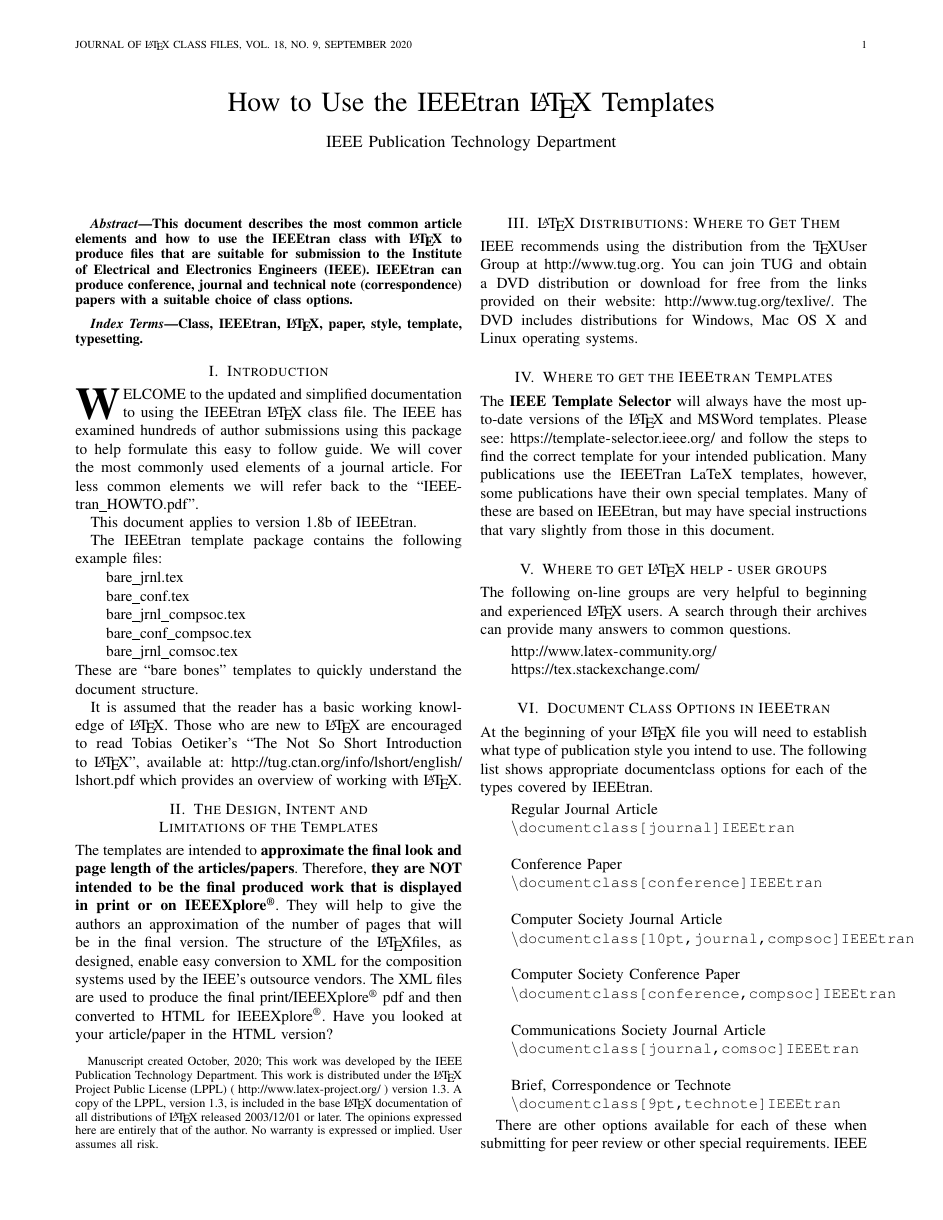
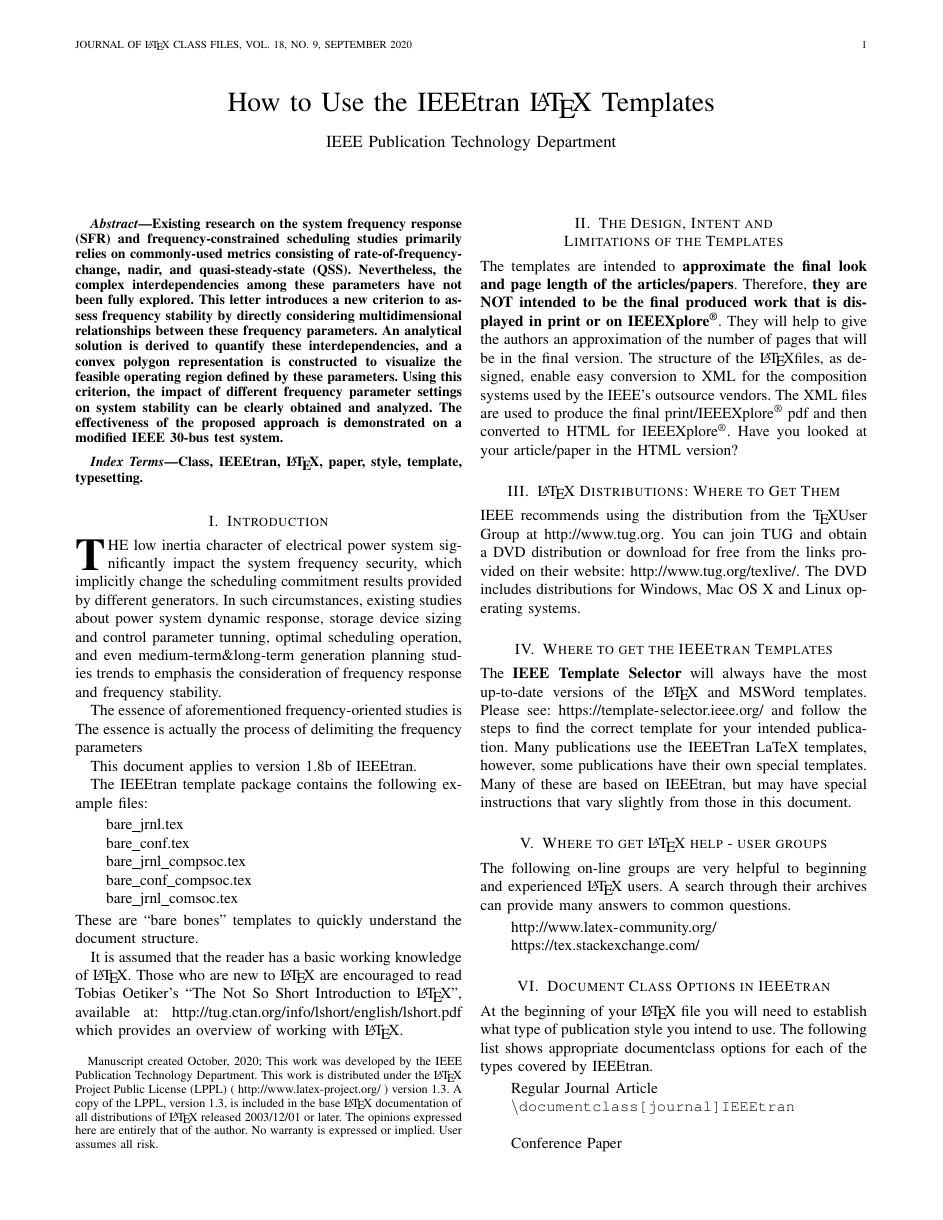
Before and after one commit to Divas1234/frequencyregions, a LaTeX paper (paper/New_IEEEtran_how-to.tex): page 1 of 8. Compiled offline with pdfLaTeX; a missing font is replaced by an installed copy or a similar font; a LaTeX package or settings file that is missing is left out.

Commit message:
feat: Update paper and VSCode theme
- Updated the paper's abstract and title to reflect the new content.
- Changed the VSCode dark theme to "GitHub Sharp".
- Added hyphenation settings to the LaTeX document.

```diff
--- a/paper/New_IEEEtran_how-to.tex
+++ b/paper/New_IEEEtran_how-to.tex
@@ -18,12 +24,14 @@
 \thanks{Manuscript created October, 2020; This work was developed by the IEEE Publication Technology Department. This work is distributed under the \LaTeX \ Project Public License (LPPL) ( http://www.latex-project.org/ ) version 1.3. A copy of the LPPL, version 1.3, is included in the base \LaTeX \ documentation of all distributions of \LaTeX \ released 2003/12/01 or later. The opinions expressed here are entirely that of the author. No warranty is expressed or implied. User assumes all risk.}}
 
 \markboth{Journal of \LaTeX\ Class Files,~Vol.~18, No.~9, September~2020}%
-{How to Use the IEEEtran \LaTeX \ Templates}
+{frequency dynamic identification through multi-dimensional frequency parameter bindings}
 
 \maketitle
 
 \begin{abstract}
-This document describes the most common article elements and how to use the IEEEtran class with \LaTeX \ to produce files that are suitable for submission to the Institute of Electrical and Electronics Engineers (IEEE).  IEEEtran can produce conference, journal and technical note (correspondence) papers with a suitable choice of class options.
+
+  Existing research on the system frequency response (SFR) and frequency-constrained scheduling studies primarily relies on commonly-used metrics consisting of rate-of-frequency-change, nadir, and quasi-steady-state (QSS). Nevertheless, the complex interdependencies among these parameters have not been fully explored. This letter introduces a new criterion to assess frequency stability by directly considering multidimensional relationships between these frequency parameters. An analytical solution is derived to quantify these interdependencies, and a convex polygon representation is constructed to visualize the feasible operating region defined by these parameters. Using this criterion, the impact of different frequency parameter settings on system stability can be clearly obtained and analyzed. The effectiveness of the proposed approach is demonstrated on a modified IEEE 30-bus test system.
+
 \end{abstract}
 
 \begin{IEEEkeywords}
@@ -32,7 +40,10 @@
 
 
 \section{Introduction}
-\IEEEPARstart{W}{elcome} to the updated and simplified documentation to using the IEEEtran \LaTeX \ class file. The IEEE has examined hundreds of author submissions using this package to help formulate this easy to follow guide. We will cover the most commonly used elements of a journal article. For less common elements we will refer back to the ``IEEEtran\_HOWTO.pdf''.
+\IEEEPARstart{T}{he} low inertia character of electrical power system significantly impact the system frequency security, which implicitly change the scheduling commitment results provided by different generators. In such circumstances, existing studies about power system dynamic response, storage device sizing and control parameter tunning, optimal scheduling operation, and even medium-term\&long-term generation planning studies trends to emphasis the consideration of frequency response and frequency stability.
+
+The essence of aforementioned frequency-oriented studies is
+The essence is actually the process of delimiting the frequency parameters
 
 This document applies to version 1.8b of IEEEtran.
 
```
Also changed, not shown: paper/New_IEEEtran_how-to.pdf, paper/New_IEEEtran_how-to.tex (6 more changed lines), 5 other files.
